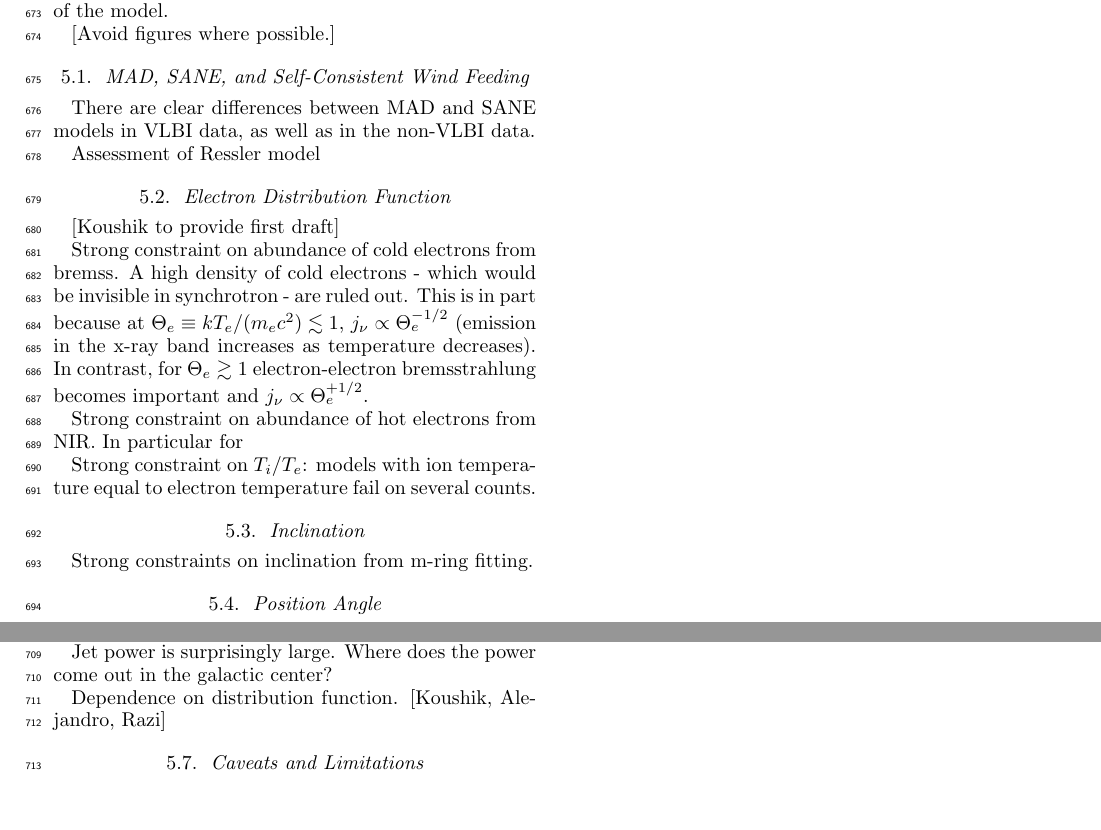
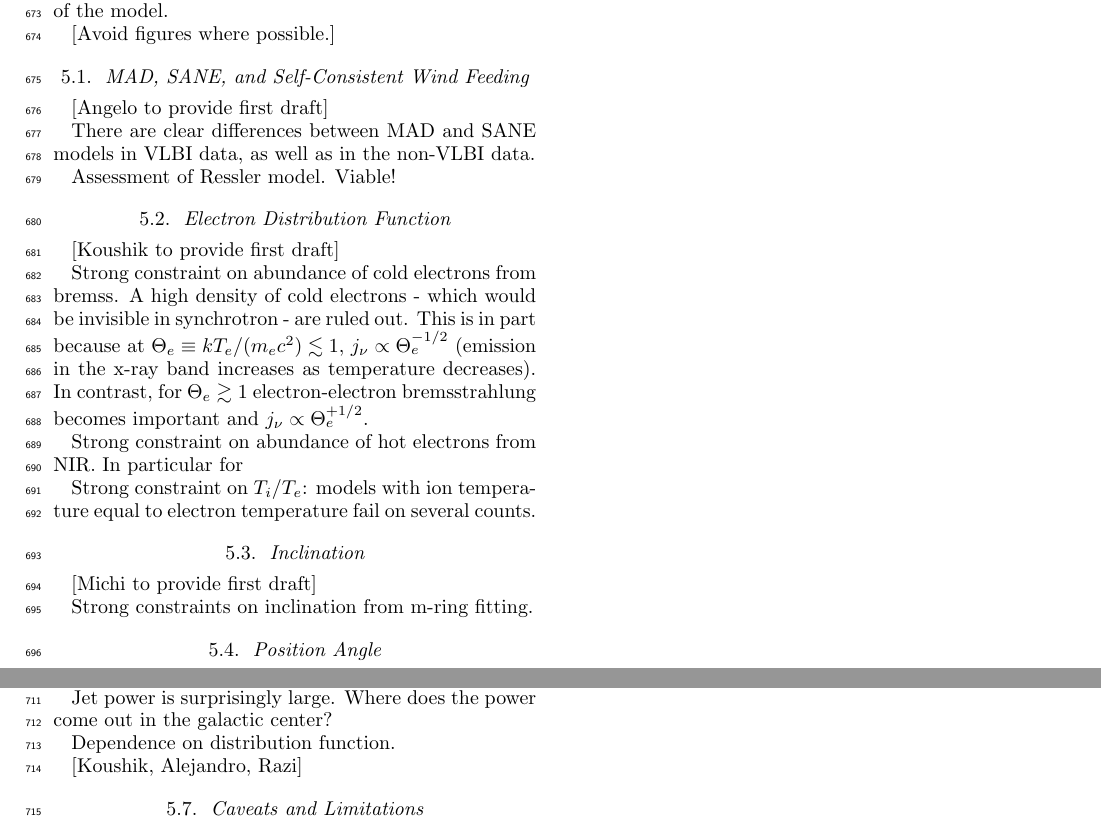
Before and after one commit to rndref/EHT_SGRA5, a LaTeX paper (main.tex, which reads discussion.tex): two parts of page 15 of 21, joined at a grey line, cut so that both start at the same text. Compiled offline with LaTeX, dvips and Ghostscript.

Commit message:
Update from overleaf

```diff
--- a/discussion.tex
+++ b/discussion.tex
@@ -10,9 +10,11 @@ Discussion organized according to physical parameters of the model.
 
 \subsection{MAD, SANE, and Self-Consistent Wind Feeding}
 
+[Angelo to provide first draft]
+
 There are clear differences between MAD and SANE models in VLBI data, as well as in the non-VLBI data.
 
-Assessment of Ressler model
+Assessment of Ressler model.  Viable!
 
 %==============================================================================
 
@@ -28,6 +30,8 @@ Strong constraint on $T_i/T_e$: models with ion temperature equal to electron te
 
 %==============================================================================
 \subsection{Inclination}
+
+[Michi to provide first draft]
 
 Strong constraints on inclination from m-ring fitting.
 
```
Also changed, not shown: discussion.tex (4 more changed lines).
